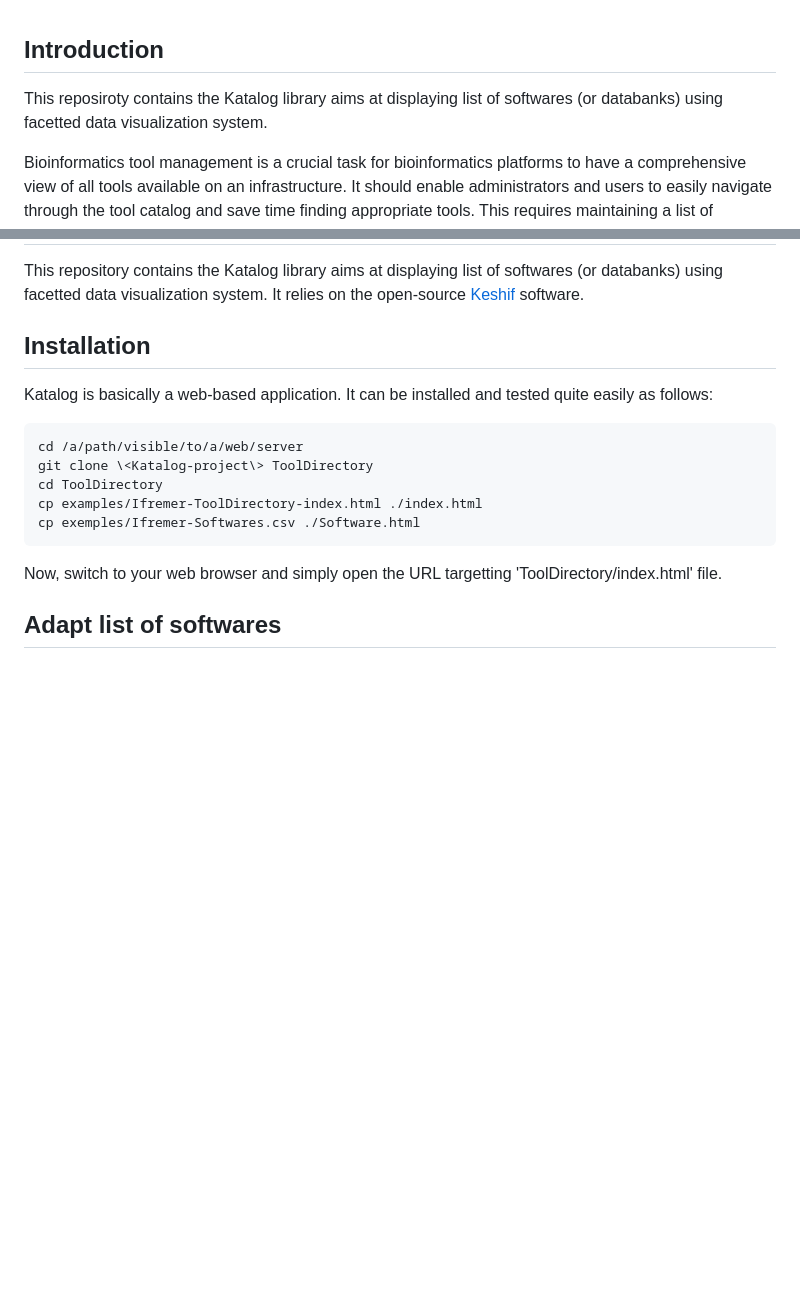
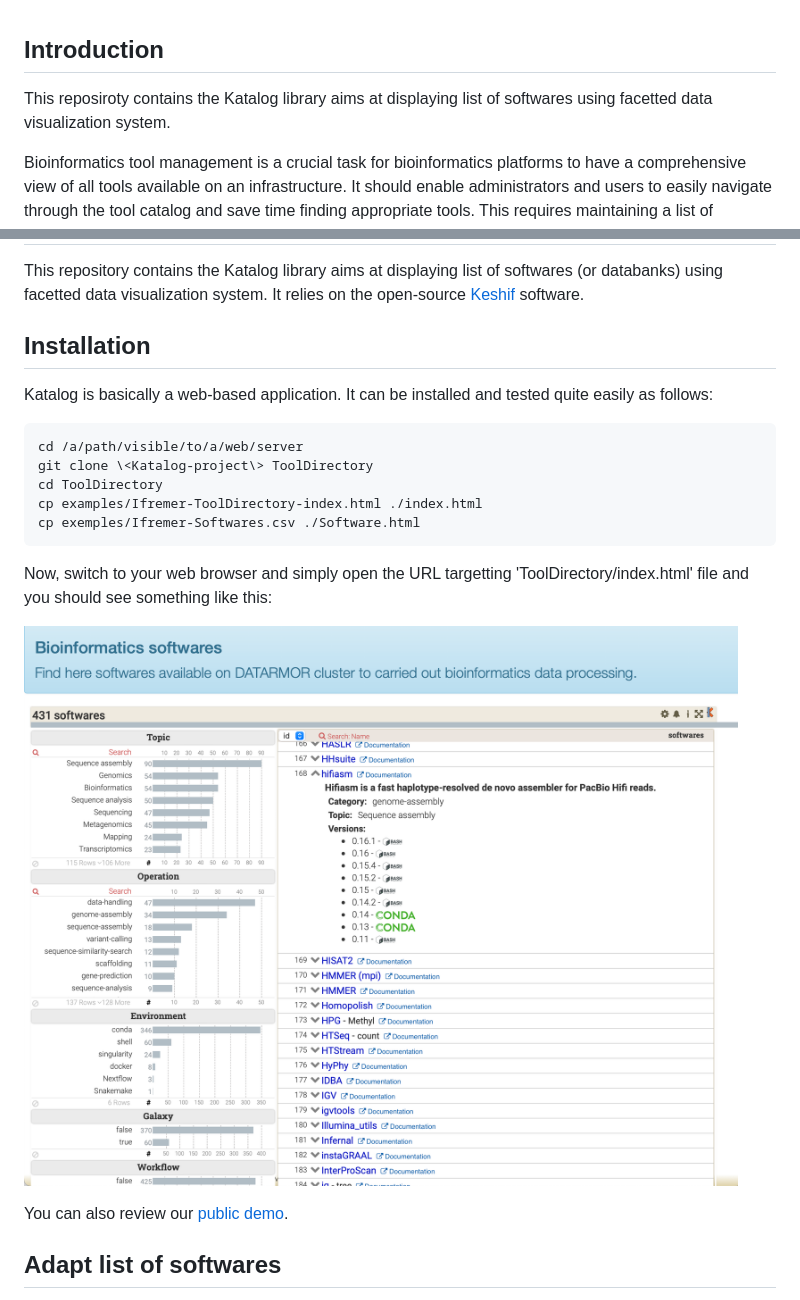
Before and after one commit to ifremer-bioinformatics/Katalog, a Markdown page: README.md, 2 parts joined by grey strips. GitHub-like rendering; pictures changed too: images/tooldirectory.png (added); blank space fills up the shorter version.

Commit message:
add images

````diff
--- a/README.md
+++ b/README.md
@@ -1,6 +1,6 @@
 ## Introduction
 
-This reposiroty contains the Katalog library aims at displaying list of softwares (or databanks) using facetted data visualization system.
+This reposiroty contains the Katalog library aims at displaying list of softwares using facetted data visualization system.
 
 Bioinformatics tool management is a crucial task for bioinformatics platforms to have a comprehensive view of all tools available on an infrastructure. It should enable administrators and users to easily navigate through the tool catalog and save time finding appropriate tools. This requires maintaining a list of softwares in a simple and automatic way after a new installation. In addition, in order to allow end-users to quickly find a tool that fits their needs, it must allow a description and a categorization of each software by the use of various metadata.  The latter will improve software classification and allow search and navigation via other criteria, such as the packaging of the tool (compiled source code, Conda package, Singularity image, etc.), the operations allowed by the tool (assembly, search for sequence similarity, mapping, etc.) or the life science subject (sequence assembly, sequence analysis, epigenetics, phylogenetics).
 
@@ -22,7 +22,12 @@ cp examples/Ifremer-ToolDirectory-index.html ./index.html
 cp exemples/Ifremer-Softwares.csv ./Software.html
 ```
 
-Now, switch to your web browser and simply open the URL targetting 'ToolDirectory/index.html' file.
+Now, switch to your web browser and simply open the URL targetting 'ToolDirectory/index.html' file and you should see something like this:
+
+![Katalog of softwares](images/tooldirectory.png)
+
+
+You can also review our [public demo](https://ifremer-bioinformatics.github.io/ToolDirectorySample/).
 
 ## Adapt list of softwares
 
````
Also changed, not shown: other parts of README.md (+1 -1 lines).
